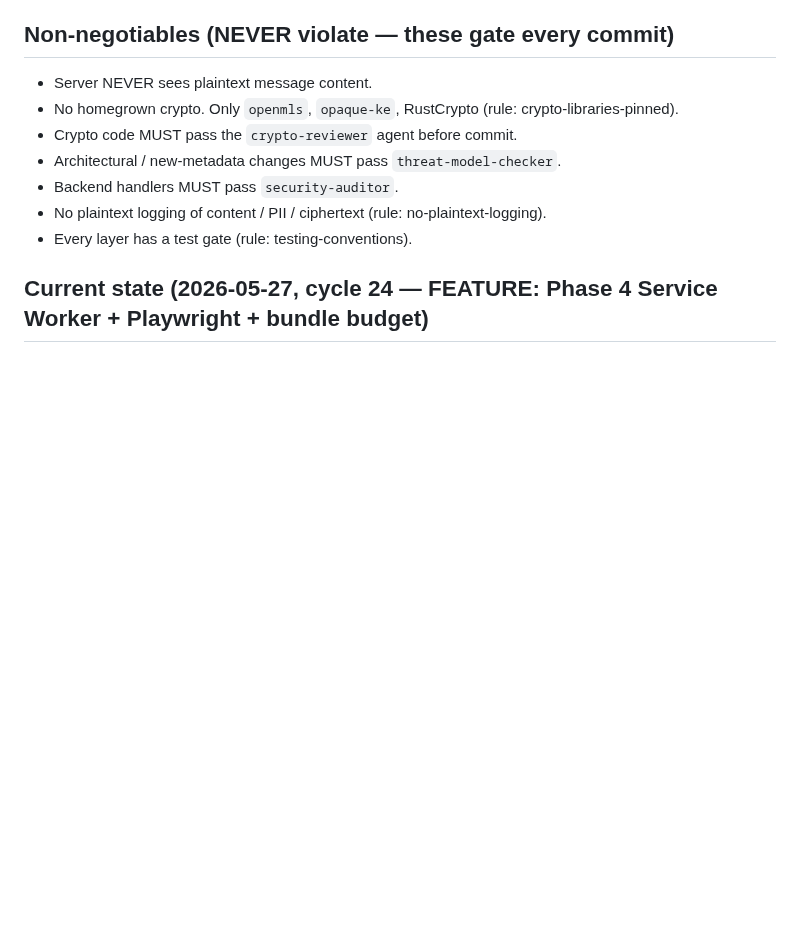
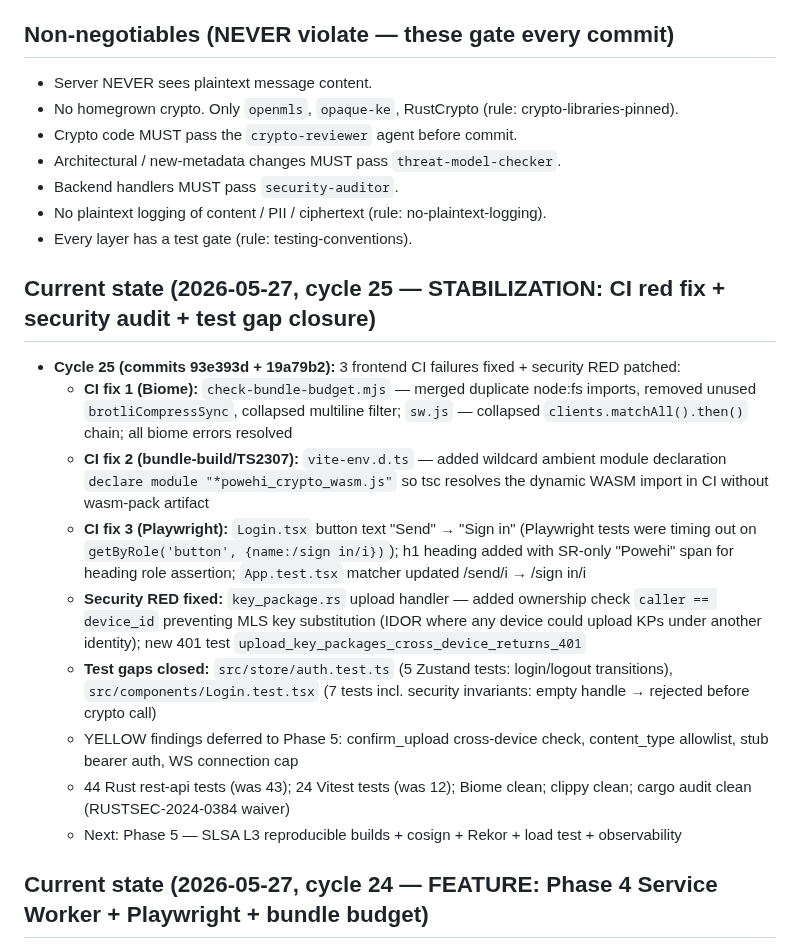
Before and after one commit to yusa-imit/powehi, a Markdown page: .claude/memory/project-context.md, the part around the change. Rendered like a GitHub page; blank space fills up the shorter version.

Commit message:
chore: update session memory — stabilization cycle 25 (CI fix + security audit)
Co-Authored-By: Claude Sonnet 4.6 <noreply@anthropic.com>

```diff
--- a/.claude/memory/project-context.md
+++ b/.claude/memory/project-context.md
@@ -16,6 +16,17 @@ backend + React 19 / WASM frontend + 3-tier multi-region infra. Protocols: MLS
 - Backend handlers MUST pass `security-auditor`.
 - No plaintext logging of content / PII / ciphertext (rule: no-plaintext-logging).
 - Every layer has a test gate (rule: testing-conventions).
+
+## Current state (2026-05-27, cycle 25 — STABILIZATION: CI red fix + security audit + test gap closure)
+- **Cycle 25 (commits 93e393d + 19a79b2):** 3 frontend CI failures fixed + security RED patched:
+  - **CI fix 1 (Biome):** `check-bundle-budget.mjs` — merged duplicate node:fs imports, removed unused `brotliCompressSync`, collapsed multiline filter; `sw.js` — collapsed `clients.matchAll().then()` chain; all biome errors resolved
+  - **CI fix 2 (bundle-build/TS2307):** `vite-env.d.ts` — added wildcard ambient module declaration `declare module "*powehi_crypto_wasm.js"` so tsc resolves the dynamic WASM import in CI without wasm-pack artifact
+  - **CI fix 3 (Playwright):** `Login.tsx` button text "Send" → "Sign in" (Playwright tests were timing out on `getByRole('button', {name:/sign in/i})`); h1 heading added with SR-only "Powehi" span for heading role assertion; `App.test.tsx` matcher updated /send/i → /sign in/i
+  - **Security RED fixed:** `key_package.rs` upload handler — added ownership check `caller == device_id` preventing MLS key substitution (IDOR where any device could upload KPs under another identity); new 401 test `upload_key_packages_cross_device_returns_401`
+  - **Test gaps closed:** `src/store/auth.test.ts` (5 Zustand tests: login/logout transitions), `src/components/Login.test.tsx` (7 tests incl. security invariants: empty handle → rejected before crypto call)
+  - YELLOW findings deferred to Phase 5: confirm_upload cross-device check, content_type allowlist, stub bearer auth, WS connection cap
+  - 44 Rust rest-api tests (was 43); 24 Vitest tests (was 12); Biome clean; clippy clean; cargo audit clean (RUSTSEC-2024-0384 waiver)
+  - Next: Phase 5 — SLSA L3 reproducible builds + cosign + Rekor + load test + observability
 
 ## Current state (2026-05-27, cycle 24 — FEATURE: Phase 4 Service Worker + Playwright + bundle budget)
 - **Phase 4 cycle 24 (commit 600c2b3):** Service Worker push + Playwright E2E + bundle budget:
```
